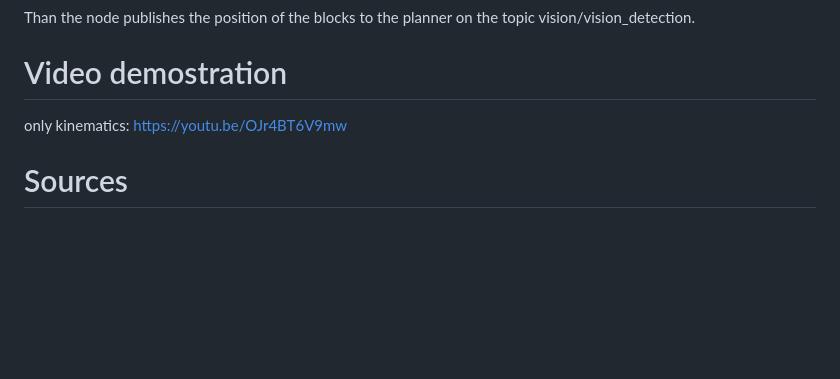
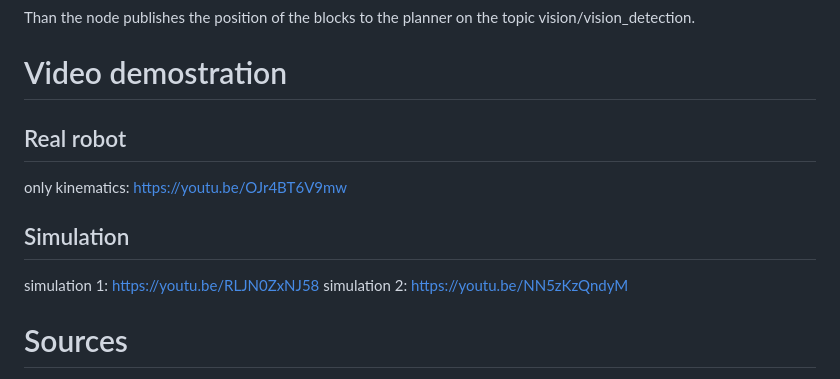
Before and after one commit to MatteoMaske/RoboticsProject, a Markdown page: README.md, the part around the change. GitHub-like rendering; blank space fills up the shorter version.

```diff
--- a/README.md
+++ b/README.md
@@ -129,7 +129,11 @@ The vision node is responsible for detecting the blocks in the simulation, it's
 Than the node publishes the position of the blocks to the planner on the topic vision/vision_detection.
 
 # Video demostration
+## Real robot
 only kinematics: https://youtu.be/OJr4BT6V9mw
+## Simulation
+simulation 1: https://youtu.be/RLJN0ZxNJ58
+simulation 2: https://youtu.be/NN5zKzQndyM
 
 # Sources
 -[Report](https://docs.google.com/document/u/2/d/e/2PACX-1vQiZPfs2Z4FkhYv-KPZE-VaQdFag_Jqy1Be6Zwl1rrErOfBeSZTSVxRmRH1eSXyPTvBu4t7OcXht-1Q/pub)
```
